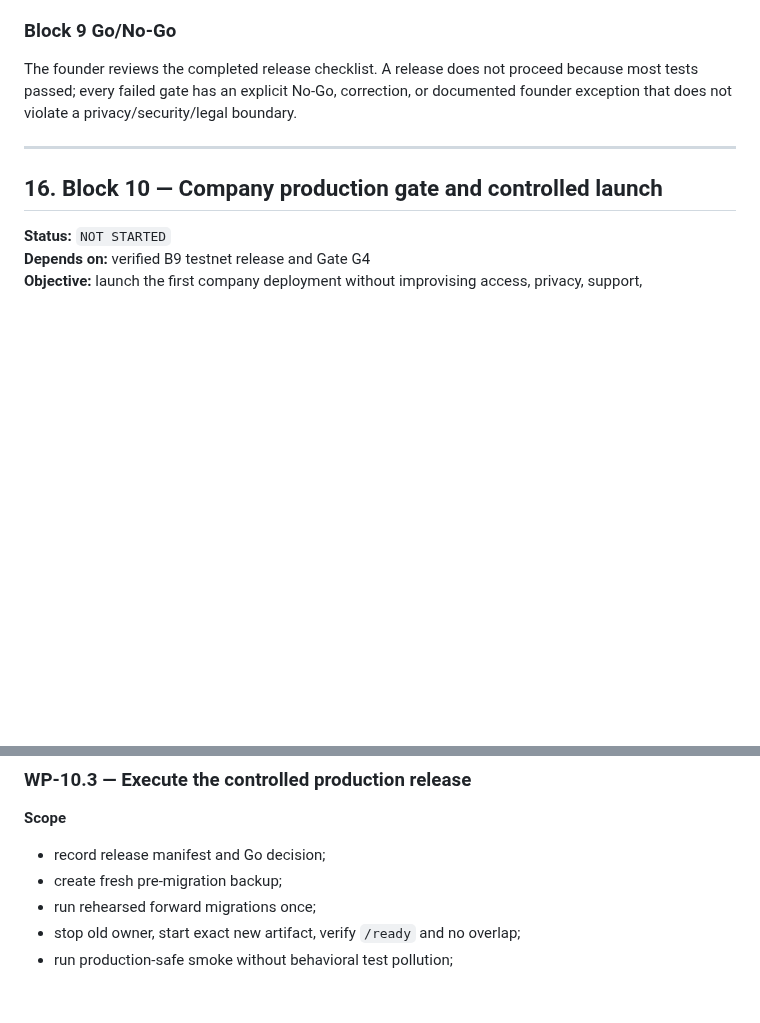
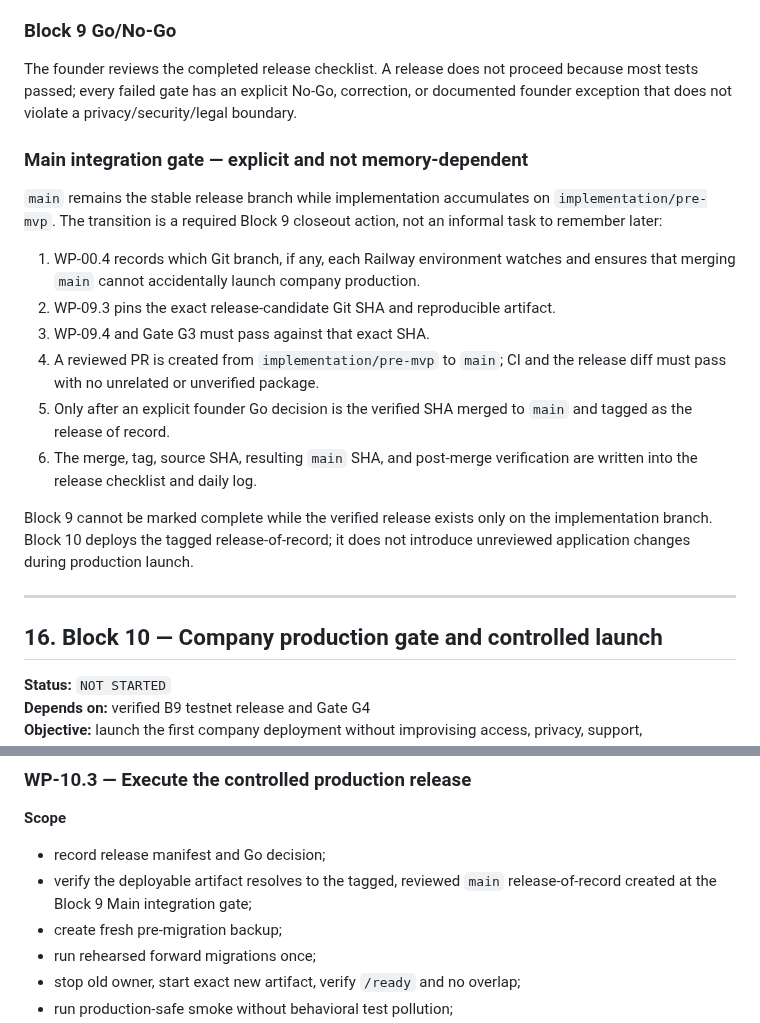
Before and after one commit to baracuda3612/Love-Yourself-AI-Caring-Bot, a Markdown page: docs/implementation/pre_mvp_implementation_roadmap.md, 2 parts joined by grey strips. Rendered like a GitHub page; blank space fills up the shorter version.

Commit message:
docs(roadmap): make main integration gate explicit

```diff
--- a/docs/implementation/pre_mvp_implementation_roadmap.md
+++ b/docs/implementation/pre_mvp_implementation_roadmap.md
@@ -1273,6 +1273,28 @@ because most tests passed; every failed gate has an explicit No-Go, correction,
 or documented founder exception that does not violate a privacy/security/legal
 boundary.
 
+### Main integration gate — explicit and not memory-dependent
+
+`main` remains the stable release branch while implementation accumulates on
+`implementation/pre-mvp`. The transition is a required Block 9 closeout action,
+not an informal task to remember later:
+
+1. WP-00.4 records which Git branch, if any, each Railway environment watches
+   and ensures that merging `main` cannot accidentally launch company
+   production.
+2. WP-09.3 pins the exact release-candidate Git SHA and reproducible artifact.
+3. WP-09.4 and Gate G3 must pass against that exact SHA.
+4. A reviewed PR is created from `implementation/pre-mvp` to `main`; CI and the
+   release diff must pass with no unrelated or unverified package.
+5. Only after an explicit founder Go decision is the verified SHA merged to
+   `main` and tagged as the release of record.
+6. The merge, tag, source SHA, resulting `main` SHA, and post-merge verification
+   are written into the release checklist and daily log.
+
+Block 9 cannot be marked complete while the verified release exists only on the
+implementation branch. Block 10 deploys the tagged release-of-record; it does
+not introduce unreviewed application changes during production launch.
+
 ---
 
 ## 16. Block 10 — Company production gate and controlled launch
@@ -1319,6 +1341,8 @@ including:
 **Scope**
 
 * record release manifest and Go decision;
+* verify the deployable artifact resolves to the tagged, reviewed `main`
+  release-of-record created at the Block 9 Main integration gate;
 * create fresh pre-migration backup;
 * run rehearsed forward migrations once;
 * stop old owner, start exact new artifact, verify `/ready` and no overlap;
```
Also changed, not shown: 1 other file.
